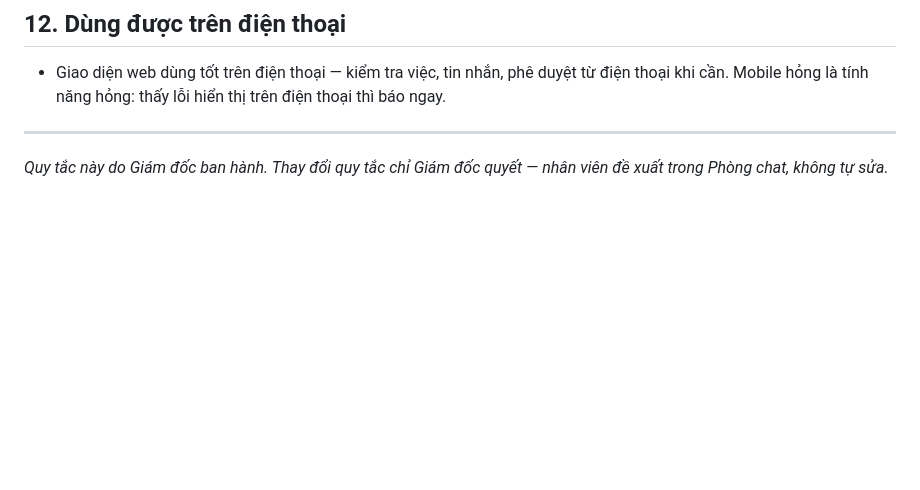
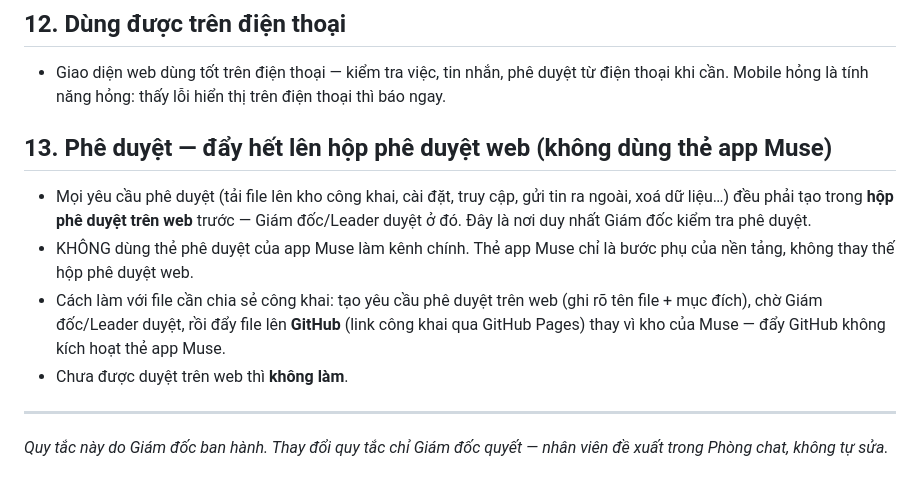
Before and after one commit to chungdenroi/ai-office-3d, a Markdown page: docs/QUY-TAC-NHAN-VIEN.md, the part around the change. GitHub-like rendering; blank space fills up the shorter version.

Commit message:
Them Quy tac 13: phe duyet day len web (31/10)

```diff
--- a/docs/QUY-TAC-NHAN-VIEN.md
+++ b/docs/QUY-TAC-NHAN-VIEN.md
@@ -101,6 +101,20 @@ khoản chi tiêu. Cách xin: xem `HUONG-DAN-NHAN-VIEN.md` mục 5 (lệnh
   duyệt từ điện thoại khi cần. Mobile hỏng là tính năng hỏng: thấy lỗi
   hiển thị trên điện thoại thì báo ngay.
 
+## 13. Phê duyệt — đẩy hết lên hộp phê duyệt web (không dùng thẻ app Muse)
+
+- Mọi yêu cầu phê duyệt (tải file lên kho công khai, cài đặt, truy cập,
+  gửi tin ra ngoài, xoá dữ liệu…) đều phải tạo trong **hộp phê duyệt trên
+  web** trước — Giám đốc/Leader duyệt ở đó. Đây là nơi duy nhất Giám đốc
+  kiểm tra phê duyệt.
+- KHÔNG dùng thẻ phê duyệt của app Muse làm kênh chính. Thẻ app Muse chỉ
+  là bước phụ của nền tảng, không thay thế hộp phê duyệt web.
+- Cách làm với file cần chia sẻ công khai: tạo yêu cầu phê duyệt trên web
+  (ghi rõ tên file + mục đích), chờ Giám đốc/Leader duyệt, rồi đẩy file
+  lên **GitHub** (link công khai qua GitHub Pages) thay vì kho của Muse —
+  đẩy GitHub không kích hoạt thẻ app Muse.
+- Chưa được duyệt trên web thì **không làm**.
+
 ---
 
 *Quy tắc này do Giám đốc ban hành. Thay đổi quy tắc chỉ Giám đốc quyết —
```
